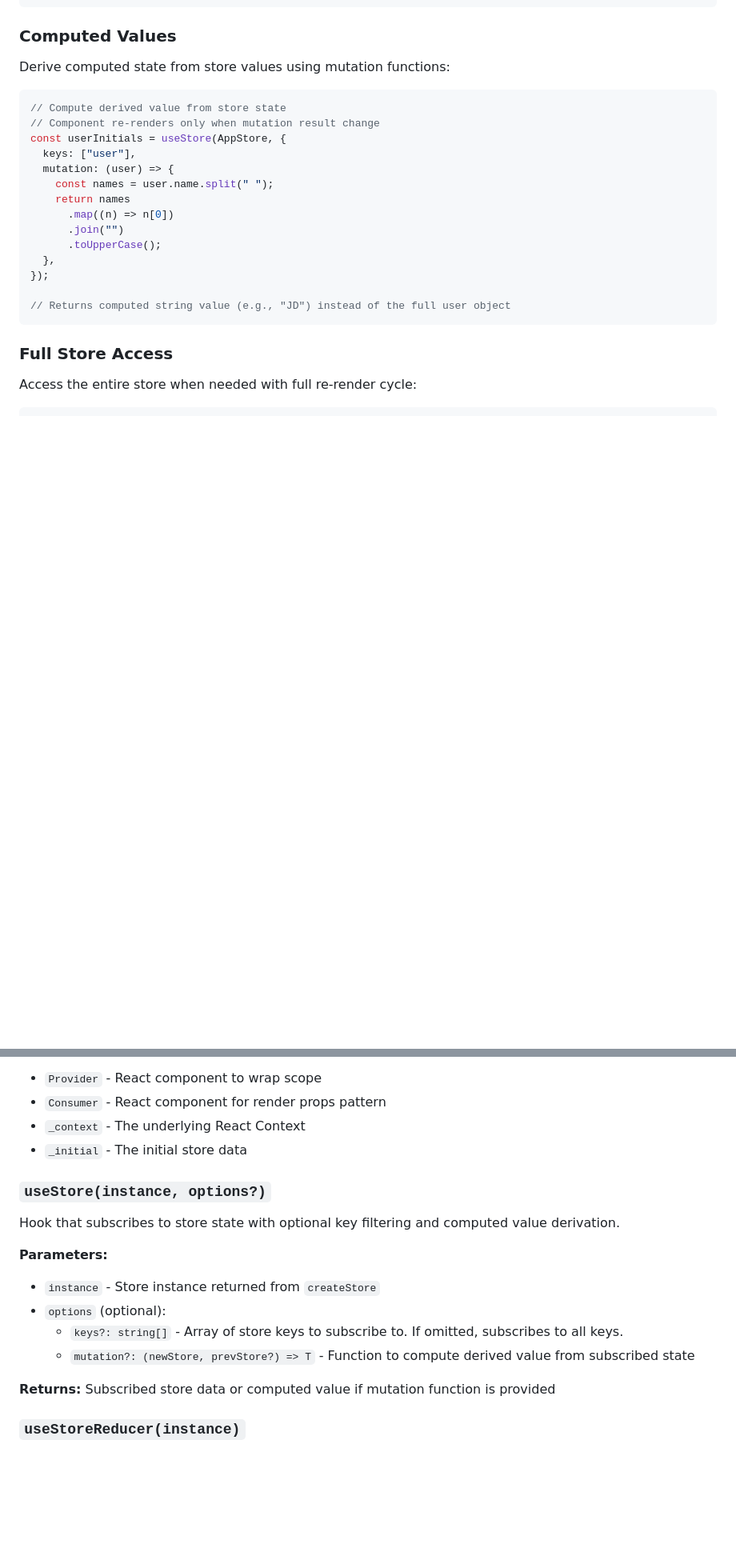
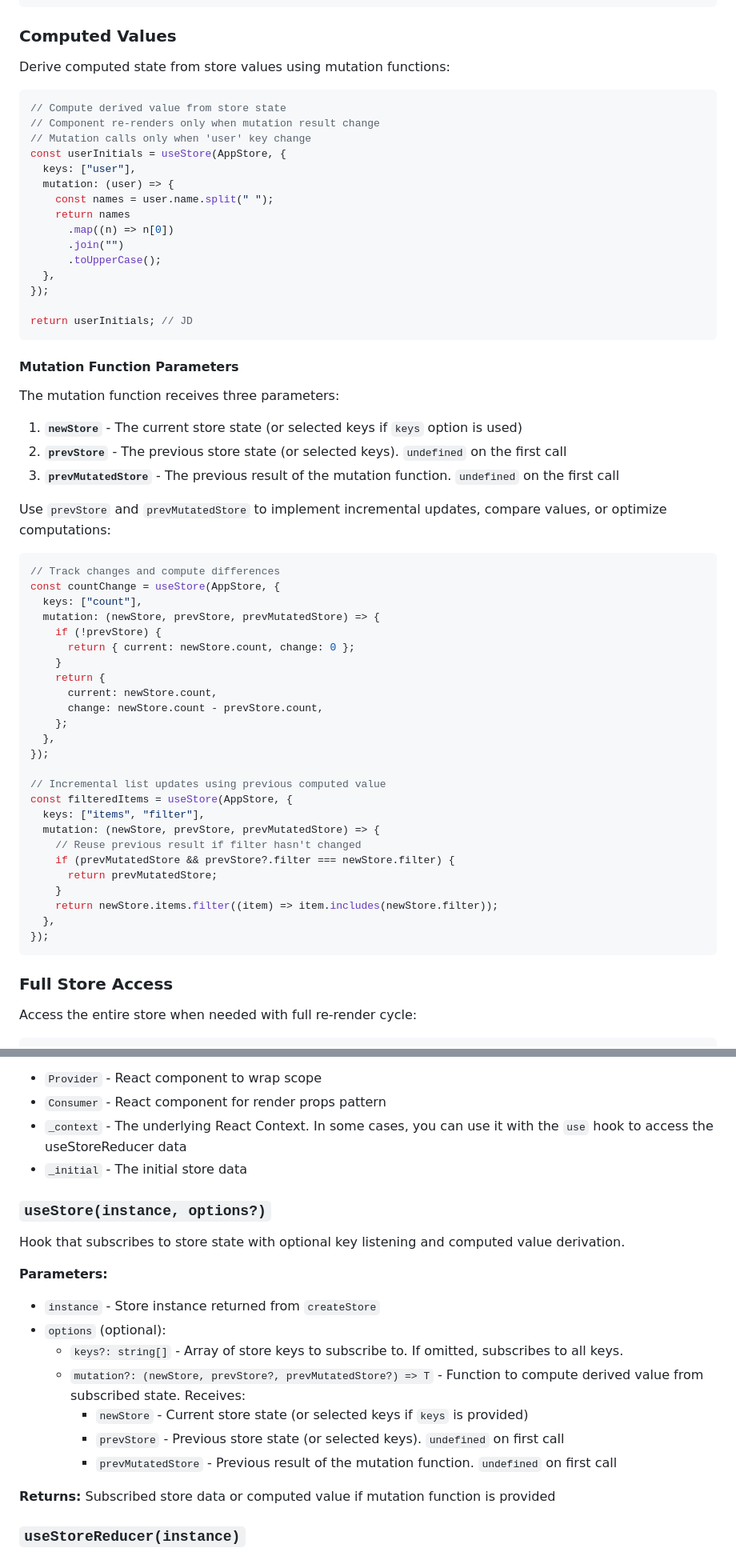
Before and after one commit to alexdln/contection, a Markdown page: README.md, 2 parts joined by grey strips. Shown at 80% size. Drawn GitHub-style; blank space fills up the shorter version.

Commit message:
issue-27 describe mutation arguments in readme

````diff
--- a/README.md
+++ b/README.md
@@ -176,6 +176,7 @@ Derive computed state from store values using mutation functions:
 ```tsx
 // Compute derived value from store state
 // Component re-renders only when mutation result change
+// Mutation calls only when 'user' key change
 const userInitials = useStore(AppStore, {
   keys: ["user"],
   mutation: (user) => {
@@ -187,7 +188,45 @@ const userInitials = useStore(AppStore, {
   },
 });
 
-// Returns computed string value (e.g., "JD") instead of the full user object
+return userInitials; // JD
+```
+
+#### Mutation Function Parameters
+
+The mutation function receives three parameters:
+
+1. **`newStore`** - The current store state (or selected keys if `keys` option is used)
+2. **`prevStore`** - The previous store state (or selected keys). `undefined` on the first call
+3. **`prevMutatedStore`** - The previous result of the mutation function. `undefined` on the first call
+
+Use `prevStore` and `prevMutatedStore` to implement incremental updates, compare values, or optimize computations:
+
+```tsx
+// Track changes and compute differences
+const countChange = useStore(AppStore, {
+  keys: ["count"],
+  mutation: (newStore, prevStore, prevMutatedStore) => {
+    if (!prevStore) {
+      return { current: newStore.count, change: 0 };
+    }
+    return {
+      current: newStore.count,
+      change: newStore.count - prevStore.count,
+    };
+  },
+});
+
+// Incremental list updates using previous computed value
+const filteredItems = useStore(AppStore, {
+  keys: ["items", "filter"],
+  mutation: (newStore, prevStore, prevMutatedStore) => {
+    // Reuse previous result if filter hasn't changed
+    if (prevMutatedStore && prevStore?.filter === newStore.filter) {
+      return prevMutatedStore;
+    }
+    return newStore.items.filter((item) => item.includes(newStore.filter));
+  },
+});
 ```
 
 ### Full Store Access
@@ -504,19 +543,22 @@ Creates a new store instance with Provider and Consumer components.
 
 - `Provider` - React component to wrap scope
 - `Consumer` - React component for render props pattern
-- `_context` - The underlying React Context
+- `_context` - The underlying React Context. In some cases, you can use it with the `use` hook to access the useStoreReducer data
 - `_initial` - The initial store data
 
 ### `useStore(instance, options?)`
 
-Hook that subscribes to store state with optional key filtering and computed value derivation.
+Hook that subscribes to store state with optional key listening and computed value derivation.
 
 **Parameters:**
 
 - `instance` - Store instance returned from `createStore`
 - `options` (optional):
   - `keys?: string[]` - Array of store keys to subscribe to. If omitted, subscribes to all keys.
-  - `mutation?: (newStore, prevStore?) => T` - Function to compute derived value from subscribed state
+  - `mutation?: (newStore, prevStore?, prevMutatedStore?) => T` - Function to compute derived value from subscribed state. Receives:
+    - `newStore` - Current store state (or selected keys if `keys` is provided)
+    - `prevStore` - Previous store state (or selected keys). `undefined` on first call
+    - `prevMutatedStore` - Previous result of the mutation function. `undefined` on first call
 
 **Returns:** Subscribed store data or computed value if mutation function is provided
 
````
Also changed, not shown: other parts of README.md (+9 -4 lines).
